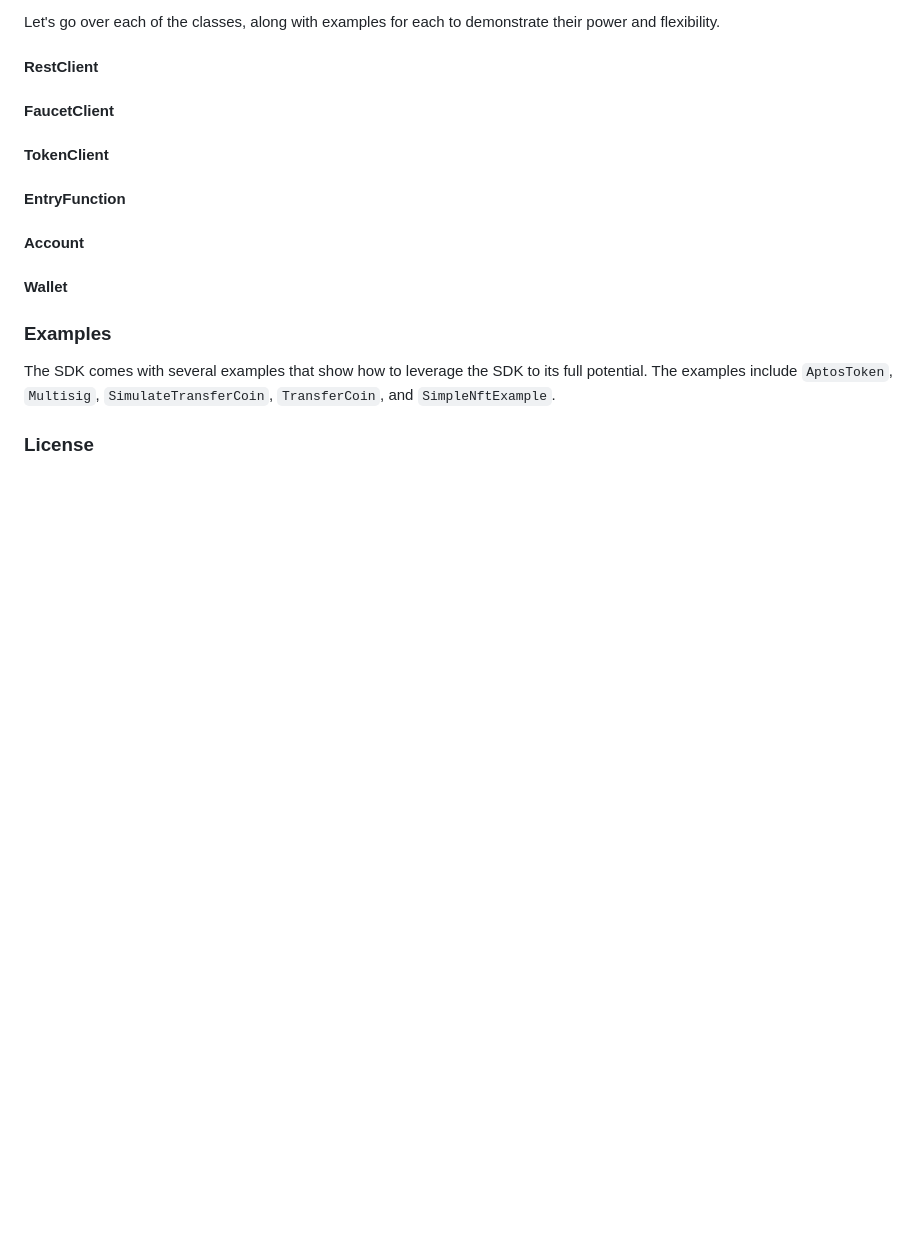
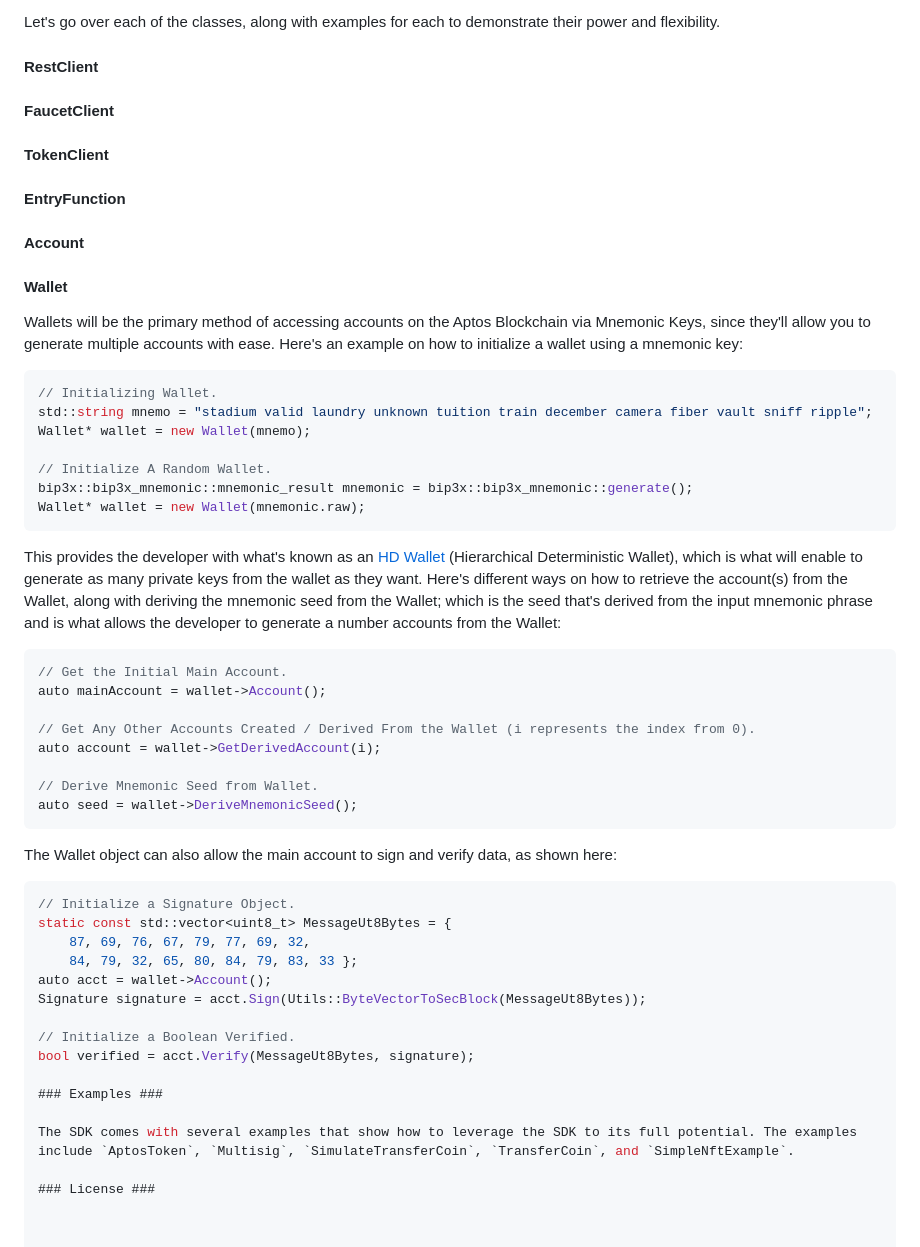
Before and after one commit to VAR-META-Tech/Aptos-Cpp-SDK, a Markdown page: README.md, the part around the change. Rendered like a GitHub page; blank space fills up the shorter version.

Commit message:
Update README.md
Wallet example

````diff
--- a/README.md
+++ b/README.md
@@ -137,6 +137,41 @@ Let's go over each of the classes, along with examples for each to demonstrate t
 #### EntryFunction ####
 #### Account ####
 #### Wallet ####
+Wallets will be the primary method of accessing accounts on the Aptos Blockchain via Mnemonic Keys, since they'll allow you to generate multiple accounts with ease. Here's an example on how to initialize a wallet using a mnemonic key:
+```cpp
+// Initializing Wallet.
+std::string mnemo = "stadium valid laundry unknown tuition train december camera fiber vault sniff ripple";
+Wallet* wallet = new Wallet(mnemo);
+
+// Initialize A Random Wallet.
+bip3x::bip3x_mnemonic::mnemonic_result mnemonic = bip3x::bip3x_mnemonic::generate();
+Wallet* wallet = new Wallet(mnemonic.raw);
+```
+This provides the developer with what's known as an [HD Wallet](https://www.investopedia.com/terms/h/hd-wallet-hierarchical-deterministic-wallet.asp) (Hierarchical Deterministic Wallet), which is what will enable to generate as many private keys from the wallet as they want. Here's different ways on how to retrieve the account(s) from the Wallet, along with deriving the mnemonic seed from the Wallet; which is the seed that's derived from the input mnemonic phrase and is what allows the developer to generate a number accounts from the Wallet:
+
+```cpp
+// Get the Initial Main Account.
+auto mainAccount = wallet->Account();
+
+// Get Any Other Accounts Created / Derived From the Wallet (i represents the index from 0).
+auto account = wallet->GetDerivedAccount(i);
+
+// Derive Mnemonic Seed from Wallet.
+auto seed = wallet->DeriveMnemonicSeed();
+```
+
+The Wallet object can also allow the main account to sign and verify data, as shown here:
+
+```cpp
+// Initialize a Signature Object.
+static const std::vector<uint8_t> MessageUt8Bytes = {
+    87, 69, 76, 67, 79, 77, 69, 32,
+    84, 79, 32, 65, 80, 84, 79, 83, 33 };
+auto acct = wallet->Account();
+Signature signature = acct.Sign(Utils::ByteVectorToSecBlock(MessageUt8Bytes));
+
+// Initialize a Boolean Verified.
+bool verified = acct.Verify(MessageUt8Bytes, signature);
 
 ### Examples ###
 
````
